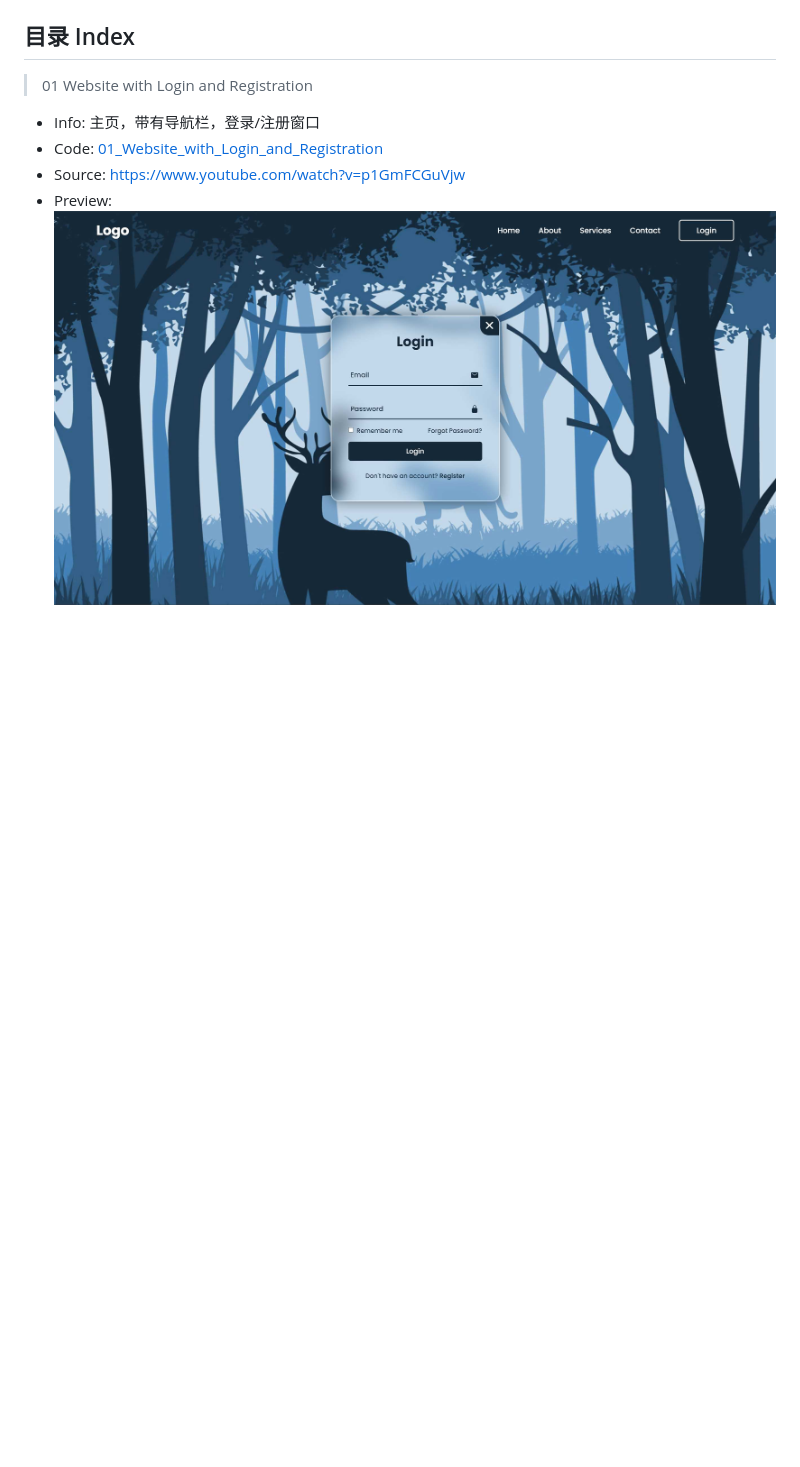
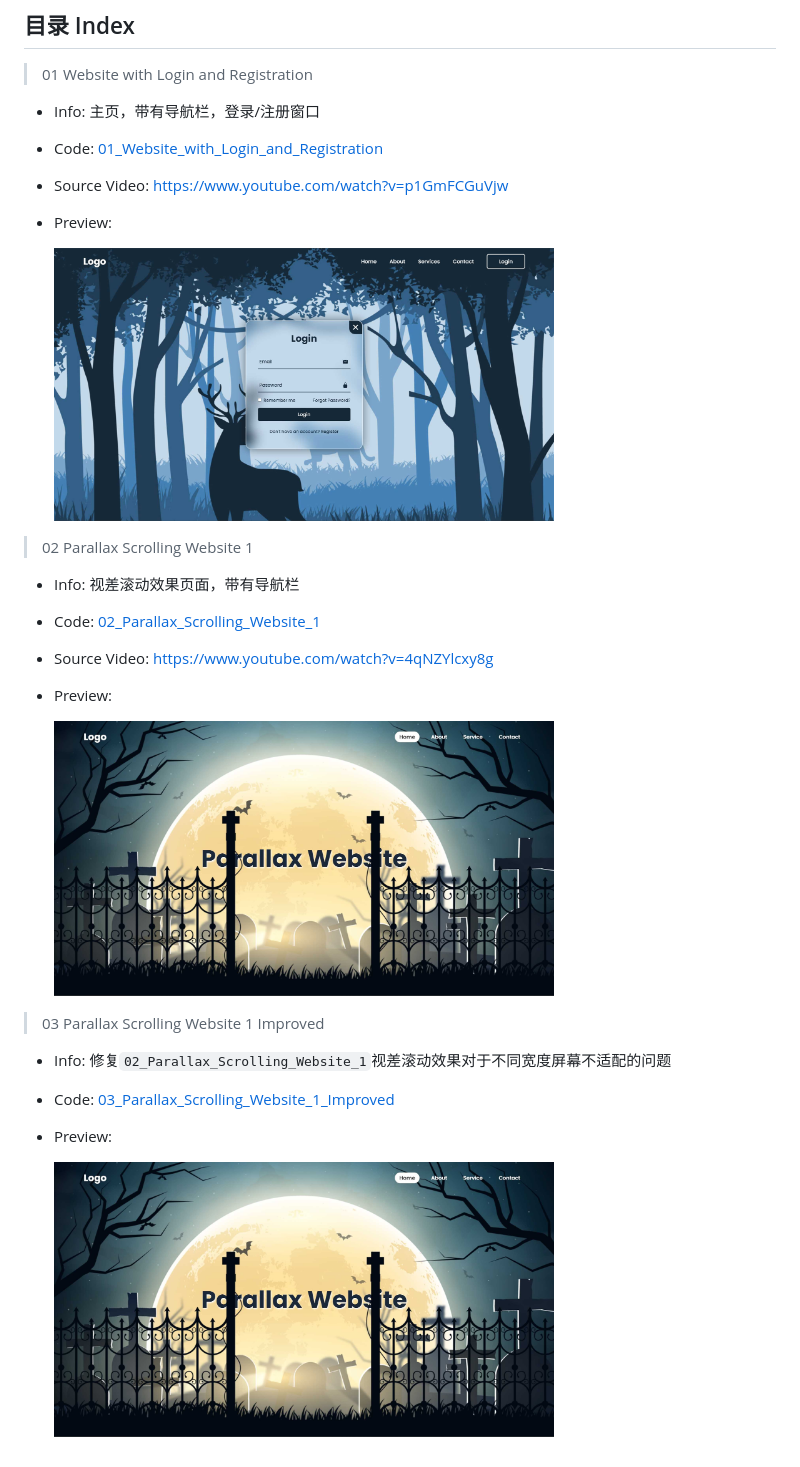
Before and after one commit to Aiden-L/Amazing-Pages, a Markdown page: README.md, the part around the change. Rendered like a GitHub page; pictures changed too: Preview_Imgs/img_2.jpg (added); blank space fills up the shorter version.

Commit message:
docs: update README.md

```diff
--- a/README.md
+++ b/README.md
@@ -11,5 +11,22 @@ Included excellent front-end page, source code is copied, only for learning refe
 > 01 Website with Login and Registration
 - Info: 主页，带有导航栏，登录/注册窗口
 - Code: [01_Website_with_Login_and_Registration](01_Website_with_Login_and_Registration)
-- Source: https://www.youtube.com/watch?v=p1GmFCGuVjw
-- Preview:![img_1.jpg](Preview_Imgs/img_1.jpg)
+- Source Video: https://www.youtube.com/watch?v=p1GmFCGuVjw
+- Preview:
+
+  <img src="Preview_Imgs/img_1.jpg" width="500px">
+
+> 02 Parallax Scrolling Website 1
+- Info: 视差滚动效果页面，带有导航栏
+- Code: [02_Parallax_Scrolling_Website_1](02_Parallax_Scrolling_Website_1)
+- Source Video: https://www.youtube.com/watch?v=4qNZYlcxy8g
+- Preview:
+
+  <img src="Preview_Imgs/img_2.jpg" width="500px">
+
+> 03 Parallax Scrolling Website 1 Improved
+- Info: 修复`02_Parallax_Scrolling_Website_1`视差滚动效果对于不同宽度屏幕不适配的问题
+- Code: [03_Parallax_Scrolling_Website_1_Improved](03_Parallax_Scrolling_Website_1_Improved)
+- Preview:
+
+  <img src="Preview_Imgs/img_2.jpg" width="500px">
```
